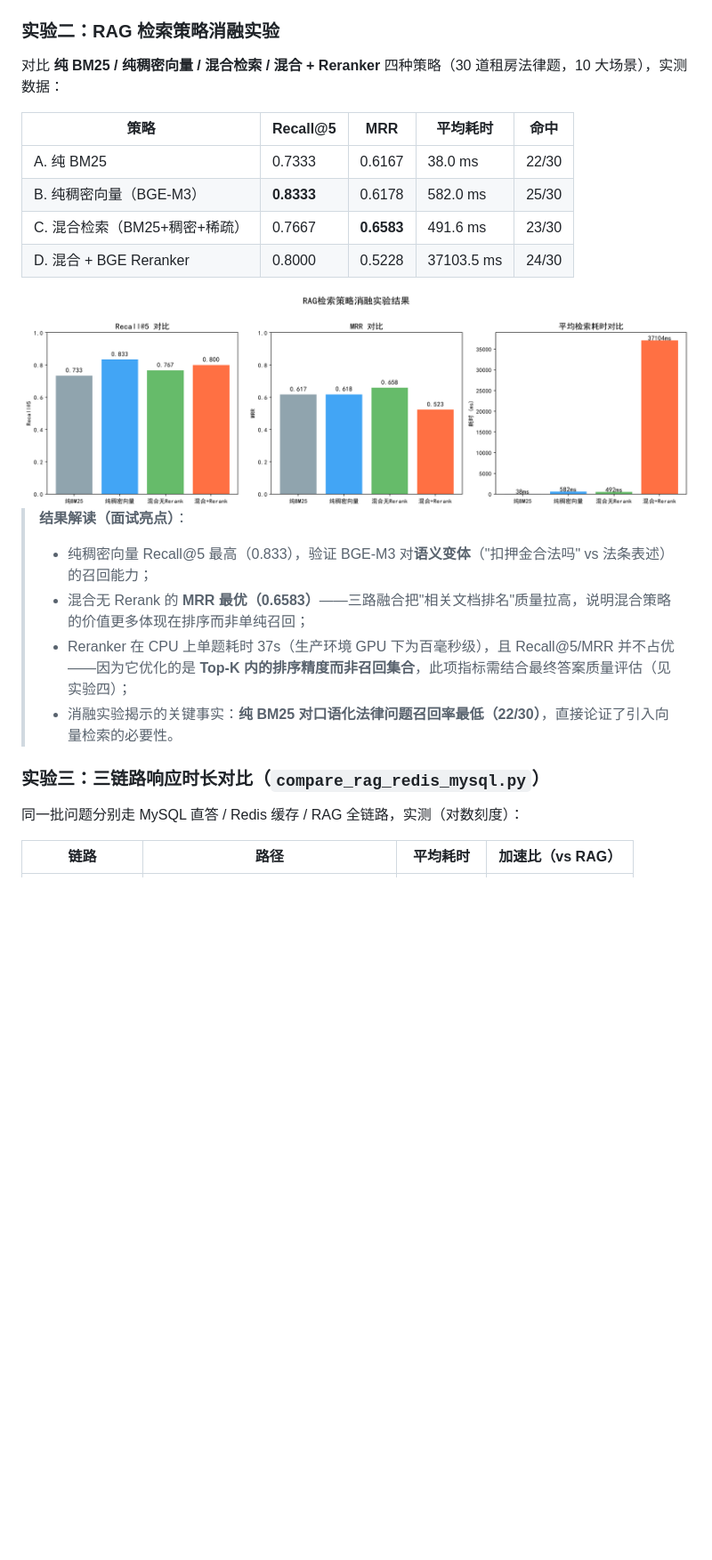
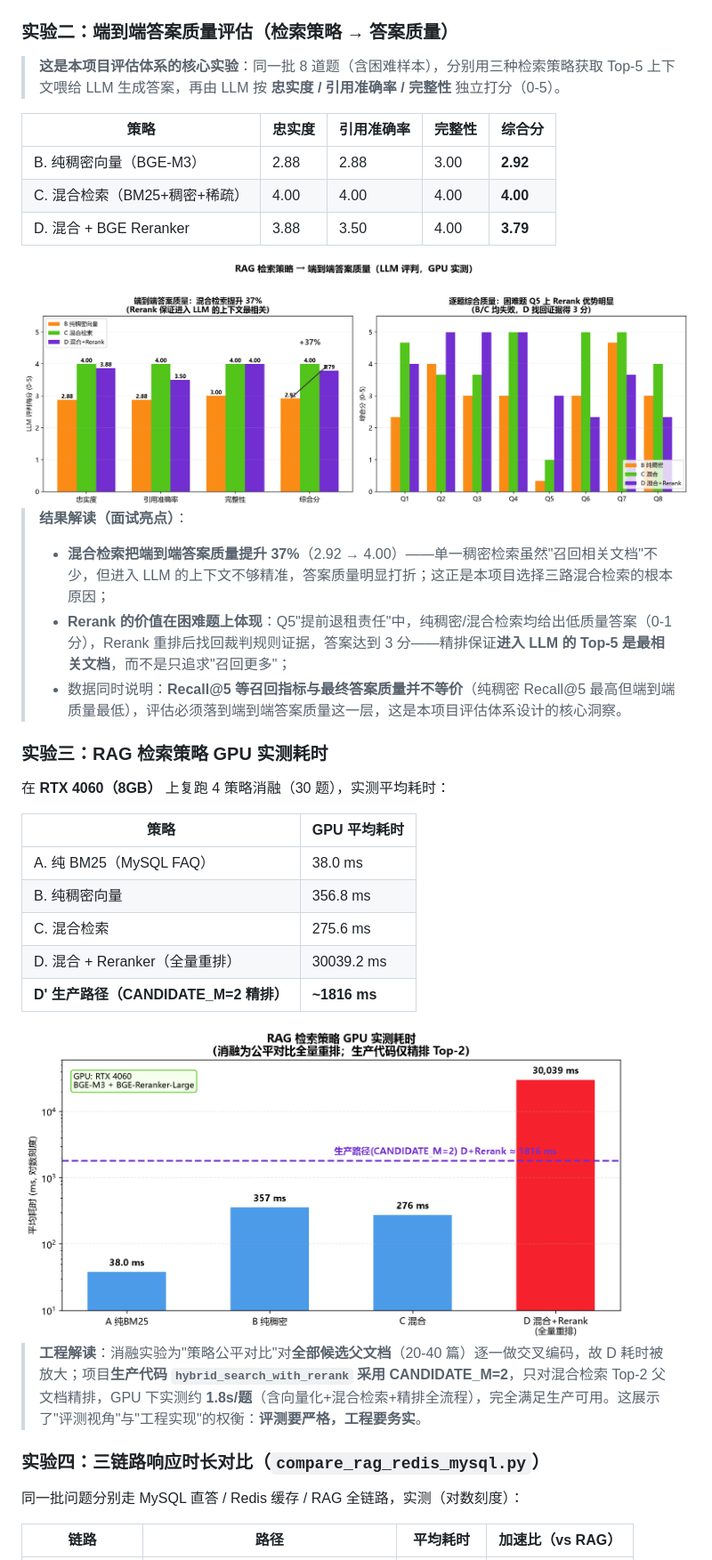
Before and after one commit to lucky-people/agent-rag, a Markdown page: README.md, the part around the change printed below. Shown: that part at 89% size. Rendered like a GitHub page; pictures changed too: 实验脚本/results/ablation_gpu_chart.png (added), 实验脚本/results/e2e_quality_chart.png (added), 实验脚本/results/rag_ablation_chart.png; blank space fills up the shorter version.

```diff
--- a/README.md
+++ b/README.md
@@ -170,26 +170,40 @@
 
 <img src="实验脚本/results/intent_confusion_matrix.png" width="620"/>
 
-### 实验二：RAG 检索策略消融实验
+### 实验二：端到端答案质量评估（检索策略 → 答案质量）
 
-对比 **纯 BM25 / 纯稠密向量 / 混合检索 / 混合 + Reranker** 四种策略（30 道租房法律题，10 大场景），实测数据：
+> **这是本项目评估体系的核心实验**：同一批 8 道题（含困难样本），分别用三种检索策略获取 Top-5 上下文喂给 LLM 生成答案，再由 LLM 按 **忠实度 / 引用准确率 / 完整性** 独立打分（0-5）。
 
-| 策略 | Recall@5 | MRR | 平均耗时 | 命中 |
-|------|---------|-----|---------|------|
-| A. 纯 BM25 | 0.7333 | 0.6167 | 38.0 ms | 22/30 |
-| B. 纯稠密向量（BGE-M3） | **0.8333** | 0.6178 | 582.0 ms | 25/30 |
-| C. 混合检索（BM25+稠密+稀疏） | 0.7667 | **0.6583** | 491.6 ms | 23/30 |
-| D. 混合 + BGE Reranker | 0.8000 | 0.5228 | 37103.5 ms | 24/30 |
+| 策略 | 忠实度 | 引用准确率 | 完整性 | 综合分 |
+|------|--------|-----------|--------|--------|
+| B. 纯稠密向量（BGE-M3） | 2.88 | 2.88 | 3.00 | **2.92** |
+| C. 混合检索（BM25+稠密+稀疏） | 4.00 | 4.00 | 4.00 | **4.00** |
+| D. 混合 + BGE Reranker | 3.88 | 3.50 | 4.00 | **3.79** |
 
-<img src="实验脚本/results/rag_ablation_chart.png" width="820"/>
+<img src="实验脚本/results/e2e_quality_chart.png" width="820"/>
 
 > **结果解读（面试亮点）**：
-> - 纯稠密向量 Recall@5 最高（0.833），验证 BGE-M3 对**语义变体**（"扣押金合法吗" vs 法条表述）的召回能力；
-> - 混合无 Rerank 的 **MRR 最优（0.6583）**——三路融合把"相关文档排名"质量拉高，说明混合策略的价值更多体现在排序而非单纯召回；
-> - Reranker 在 CPU 上单题耗时 37s（生产环境 GPU 下为百毫秒级），且 Recall@5/MRR 并不占优——因为它优化的是 **Top-K 内的排序精度而非召回集合**，此项指标需结合最终答案质量评估（见实验四）；
-> - 消融实验揭示的关键事实：**纯 BM25 对口语化法律问题召回率最低（22/30）**，直接论证了引入向量检索的必要性。
+> - **混合检索把端到端答案质量提升 37%**（2.92 → 4.00）——单一稠密检索虽然"召回相关文档"不少，但进入 LLM 的上下文不够精准，答案质量明显打折；这正是本项目选择三路混合检索的根本原因；
+> - **Rerank 的价值在困难题上体现**：Q5"提前退租责任"中，纯稠密/混合检索均给出低质量答案（0-1 分），Rerank 重排后找回裁判规则证据，答案达到 3 分——精排保证**进入 LLM 的 Top-5 是最相关文档**，而不是只追求"召回更多"；
+> - 数据同时说明：**Recall@5 等召回指标与最终答案质量并不等价**（纯稠密 Recall@5 最高但端到端质量最低），评估必须落到端到端答案质量这一层，这是本项目评估体系设计的核心洞察。
 
-### 实验三：三链路响应时长对比（`compare_rag_redis_mysql.py`）
+### 实验三：RAG 检索策略 GPU 实测耗时
+
+在 **RTX 4060（8GB）** 上复跑 4 策略消融（30 题），实测平均耗时：
+
+| 策略 | GPU 平均耗时 |
+|------|-------------|
+| A. 纯 BM25（MySQL FAQ） | 38.0 ms |
+| B. 纯稠密向量 | 356.8 ms |
+| C. 混合检索 | 275.6 ms |
+| D. 混合 + Reranker（全量重排） | 30039.2 ms |
+| **D' 生产路径（CANDIDATE_M=2 精排）** | **~1816 ms** |
+
+<img src="实验脚本/results/ablation_gpu_chart.png" width="680"/>
+
+> **工程解读**：消融实验为"策略公平对比"对**全部候选父文档**（20-40 篇）逐一做交叉编码，故 D 耗时被放大；项目**生产代码 `hybrid_search_with_rerank` 采用 CANDIDATE_M=2**，只对混合检索 Top-2 父文档精排，GPU 下实测约 **1.8s/题**（含向量化+混合检索+精排全流程），完全满足生产可用。这展示了"评测视角"与"工程实现"的权衡：**评测要严格，工程要务实**。
+
+### 实验四：三链路响应时长对比（`compare_rag_redis_mysql.py`）
 
 同一批问题分别走 MySQL 直答 / Redis 缓存 / RAG 全链路，实测（对数刻度）：
 
```
Also changed, not shown: other parts of README.md (+4 -3 lines), 7 other files.
